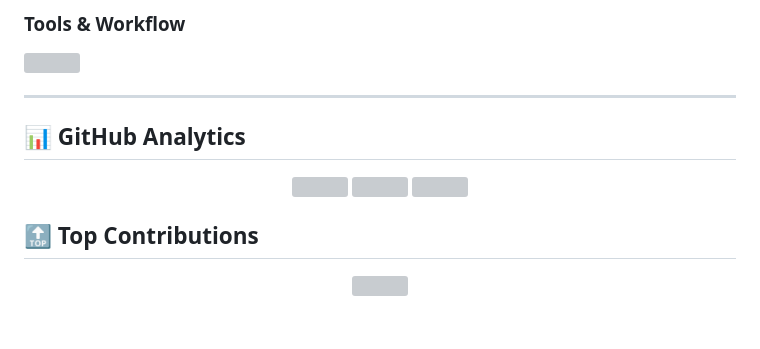
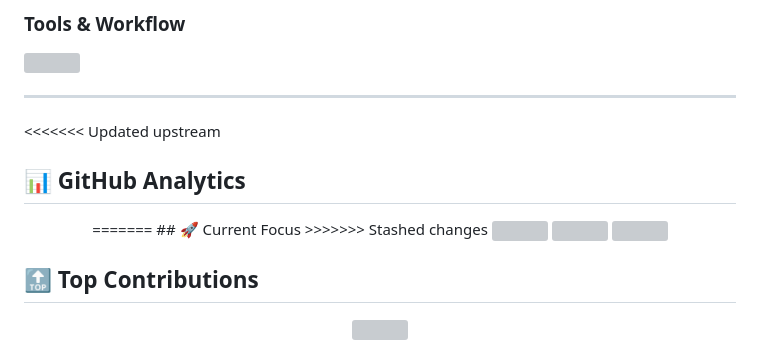
Before and after one commit to Sosuke-d-Mahi/Sosuke-d-Mahi, a Markdown page: README.md, the part around the change. GitHub-like rendering; blank space fills up the shorter version; grey boxes are pictures that could not be loaded.

Commit message:
g
g

Co-Authored-By: mahi-anchestor <234644572+mahi-anchestor@users.noreply.github.com>

```diff
--- a/README.md
+++ b/README.md
@@ -73,9 +73,13 @@ Outside of coding:
 
 ---
 
+<<<<<<< Updated upstream
 ## 📊 GitHub Analytics
 
 <div align="center">
+=======
+## 🚀 Current Focus
+>>>>>>> Stashed changes
 
 <img src="https://github-readme-stats.vercel.app/api?username=Sosuke-d-Mahi&show_icons=true&theme=tokyonight&hide_border=true&cache_seconds=1800" height="170"/>
 
```
